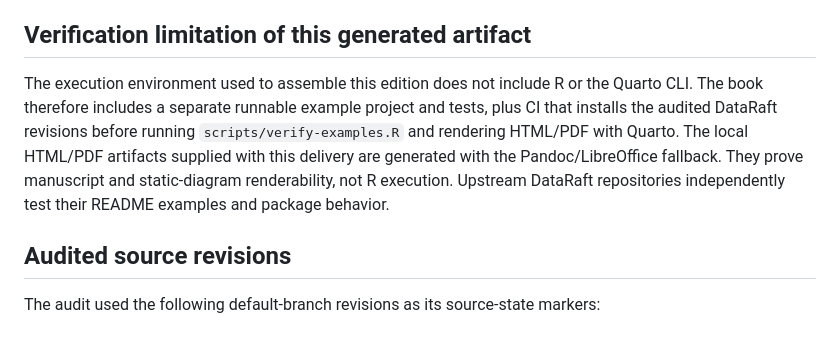
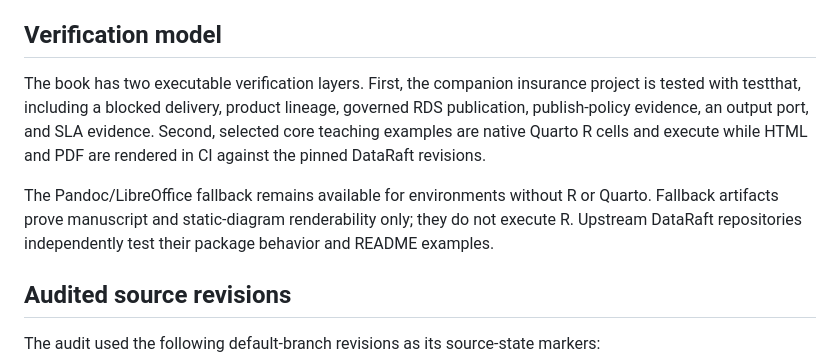
Before and after one commit to dataraft-r/dataraft, a Markdown page: book/AUDIT.md, the part around the change. Drawn GitHub-style; blank space fills up the shorter version.

Commit message:
docs: record two-layer executable book verification

```diff
--- a/book/AUDIT.md
+++ b/book/AUDIT.md
@@ -60,9 +60,11 @@ Lake publication adds immutable landing/candidate/release behavior, registry met
 - RDS checksums detect accidental modification, not malicious replacement by an actor able to rewrite both data and evidence.
 - Experimental packages may evolve faster than the core surface.
 
-## Verification limitation of this generated artifact
+## Verification model
 
-The execution environment used to assemble this edition does not include R or the Quarto CLI. The book therefore includes a separate runnable example project and tests, plus CI that installs the audited DataRaft revisions before running `scripts/verify-examples.R` and rendering HTML/PDF with Quarto. The local HTML/PDF artifacts supplied with this delivery are generated with the Pandoc/LibreOffice fallback. They prove manuscript and static-diagram renderability, not R execution. Upstream DataRaft repositories independently test their README examples and package behavior.
+The book has two executable verification layers. First, the companion insurance project is tested with testthat, including a blocked delivery, product lineage, governed RDS publication, publish-policy evidence, an output port, and SLA evidence. Second, selected core teaching examples are native Quarto R cells and execute while HTML and PDF are rendered in CI against the pinned DataRaft revisions.
+
+The Pandoc/LibreOffice fallback remains available for environments without R or Quarto. Fallback artifacts prove manuscript and static-diagram renderability only; they do not execute R. Upstream DataRaft repositories independently test their package behavior and README examples.
 
 
 ## Audited source revisions
```
